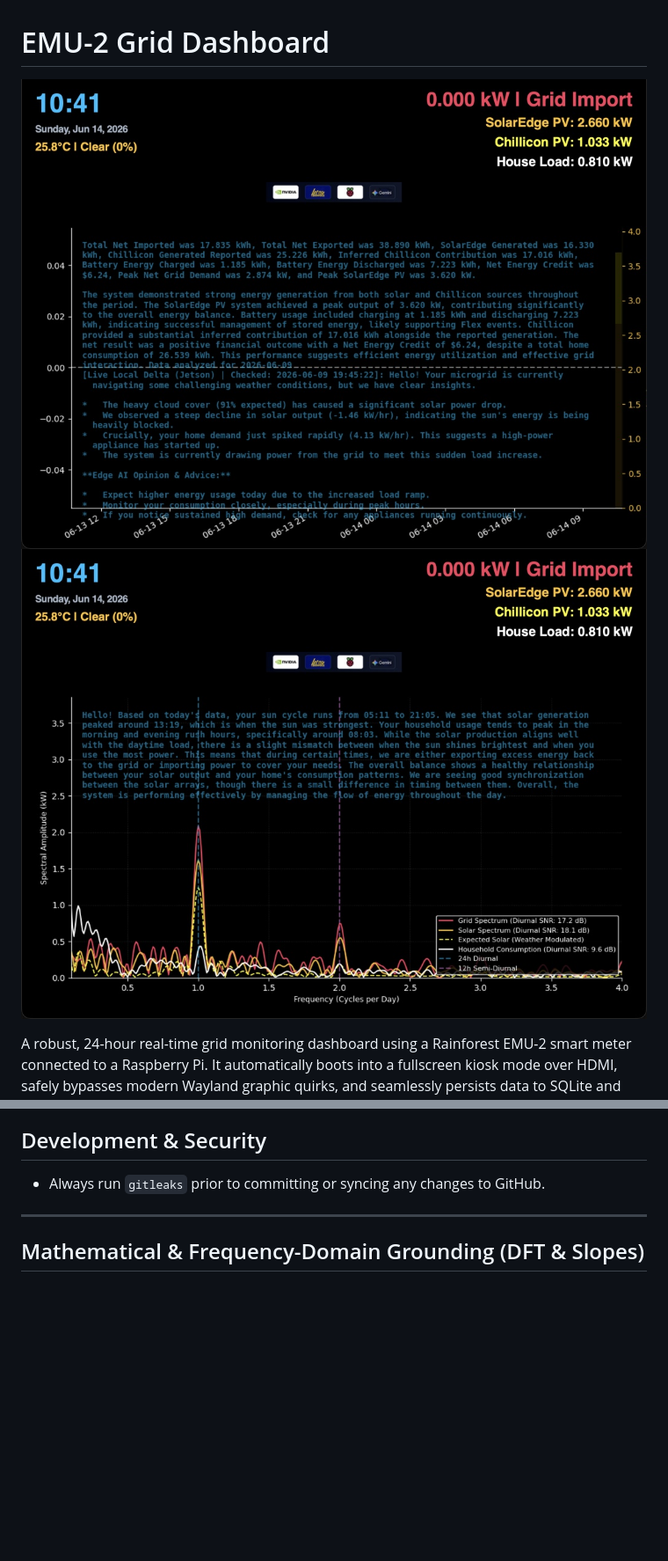
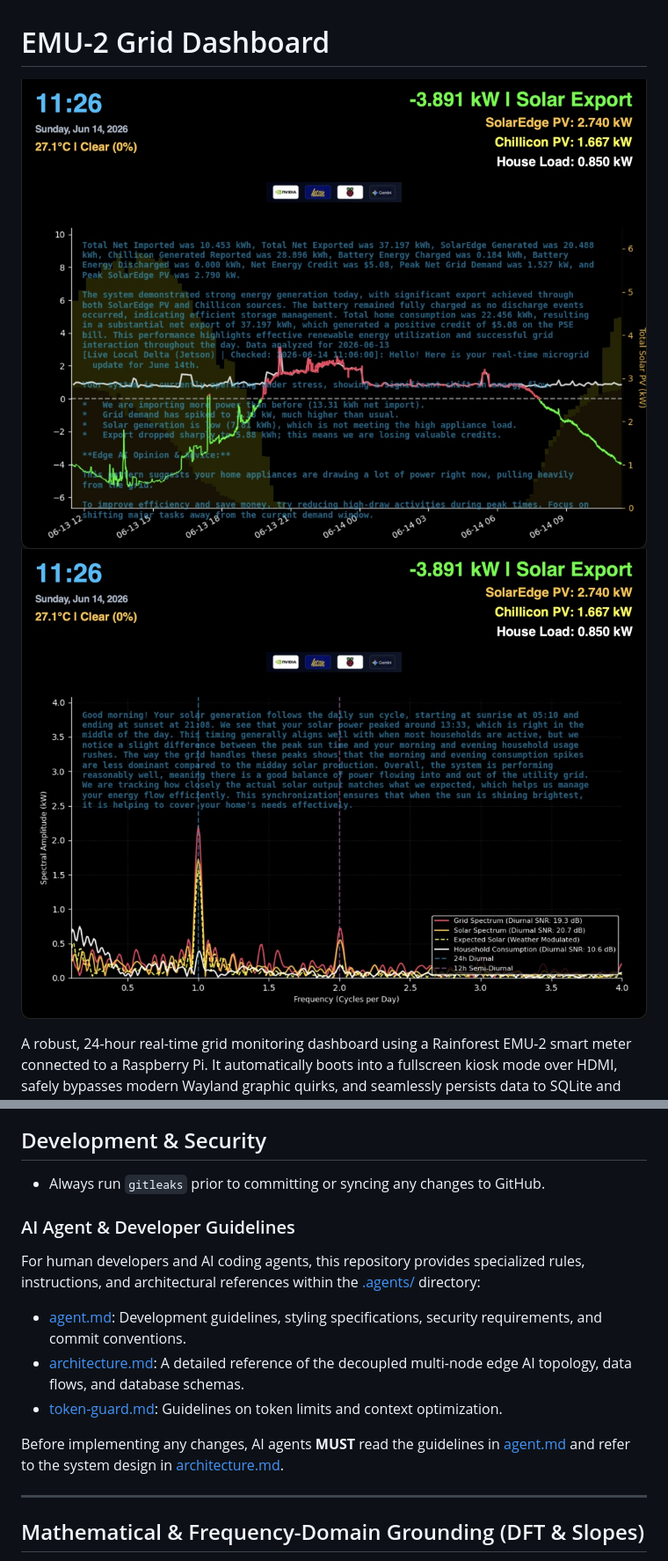
Before and after one commit to smichalove/rainforest-emu2-grid-dashboard, a Markdown page: README.md, 2 parts joined by grey strips. Shown at 88% size. GitHub-like rendering; pictures changed too: dashboard_preview.jpeg, dashboard_preview_slide2.jpeg; blank space fills up the shorter version.

Commit message:
docs: update architecture, rules, and troubleshooting notes for v3.6.0 release; add SQLite telemetry migration script

```diff
--- a/README.md
+++ b/README.md
@@ -492,6 +522,14 @@ Based on Vertex AI pricing for `gemini-2.5-flash`:
 ## Development & Security
 - Always run `gitleaks` prior to committing or syncing any changes to GitHub.
 
+### AI Agent & Developer Guidelines
+For human developers and AI coding agents, this repository provides specialized rules, instructions, and architectural references within the [.agents/](file:///Users/treven/Documents/rainforest-emu2-grid-dashboard/.agents) directory:
+*   [agent.md](file:///Users/treven/Documents/rainforest-emu2-grid-dashboard/.agents/rules/agent.md): Development guidelines, styling specifications, security requirements, and commit conventions.
+*   [architecture.md](file:///Users/treven/Documents/rainforest-emu2-grid-dashboard/.agents/architecture.md): A detailed reference of the decoupled multi-node edge AI topology, data flows, and database schemas.
+*   [token-guard.md](file:///Users/treven/Documents/rainforest-emu2-grid-dashboard/.agents/rules/token-guard.md): Guidelines on token limits and context optimization.
+
+Before implementing any changes, AI agents **MUST** read the guidelines in [agent.md](file:///Users/treven/Documents/rainforest-emu2-grid-dashboard/.agents/rules/agent.md) and refer to the system design in [architecture.md](file:///Users/treven/Documents/rainforest-emu2-grid-dashboard/.agents/architecture.md).
+
 ---
 
 ## Mathematical & Frequency-Domain Grounding (DFT & Slopes)
```
Also changed, not shown: other parts of README.md (+30 -0 lines), .agents/architecture.md (added, +93 -0 lines), .agents/rules/agent.md (added, +161 -0 lines), .agents/rules/token-guard.md (added, +12 -0 lines), agent.md (added, +236 -0 lines), grpc_implementation_plan.md (+1 -0 lines), jetson_troubleshooting_notes.md (+14 -16 lines), 2 other files.
